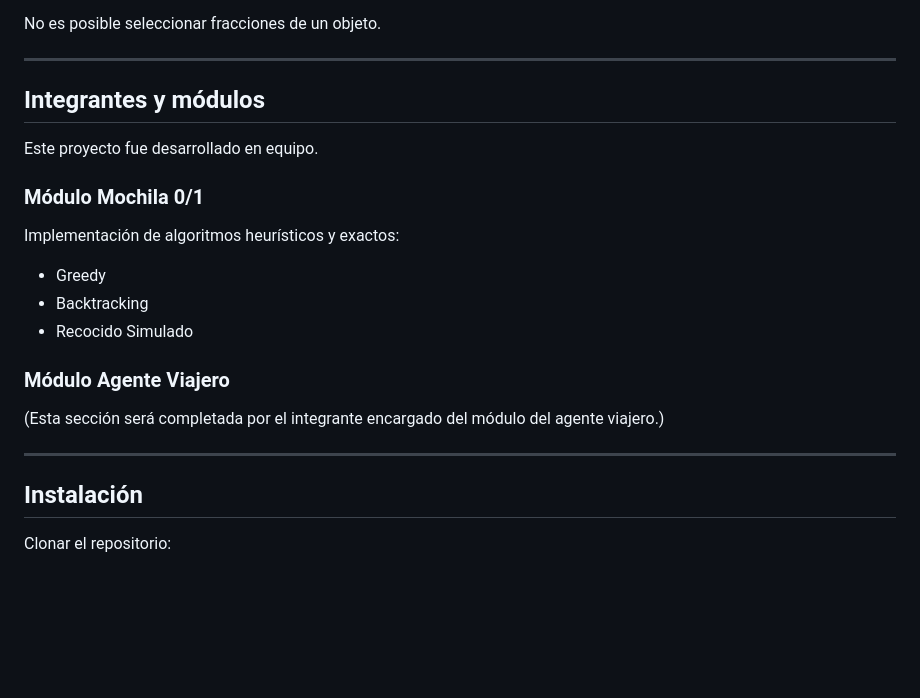
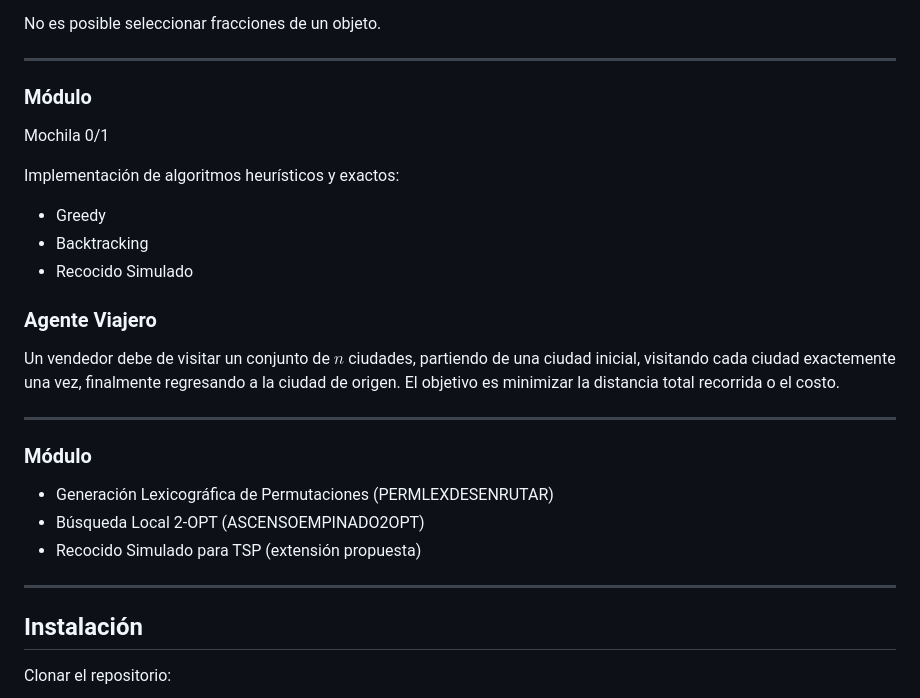
Before and after one commit to me400582-arch/heuristicos, a Markdown page: README.md, the part around one of its changes. Drawn GitHub-style; blank space fills up the shorter version.

Commit message:
Se agrago el viajero
Added new modules for TSP algorithms and updated existing sections.

```diff
--- a/README.md
+++ b/README.md
@@ -35,11 +35,8 @@ No es posible seleccionar fracciones de un objeto.
 
 ---
 
-## Integrantes y módulos
-
-Este proyecto fue desarrollado en equipo.
-
-### Módulo Mochila 0/1
+### Módulo
+Mochila 0/1
 
 Implementación de algoritmos heurísticos y exactos:
 
@@ -47,11 +44,21 @@ Implementación de algoritmos heurísticos y exactos:
 * Backtracking
 * Recocido Simulado
 
-### Módulo Agente Viajero
+### Agente Viajero
 
-(Esta sección será completada por el integrante encargado del módulo del agente viajero.)
+Un vendedor debe de visitar un conjunto de $n$ ciudades, partiendo de una ciudad inicial, visitando cada ciudad exactemente una vez, finalmente regresando a la ciudad de origen. El objetivo es minimizar la distancia total recorrida o el costo.
 
 ---
+
+
+### Módulo
+
+* Generación Lexicográfica de Permutaciones (PERMLEXDESENRUTAR)
+* Búsqueda Local 2-OPT (ASCENSOEMPINADO2OPT)
+* Recocido Simulado para TSP (extensión propuesta)
+
+---
+
 
 ## Instalación
 
```
Also changed, not shown: other parts of README.md (+27 -0 lines).
